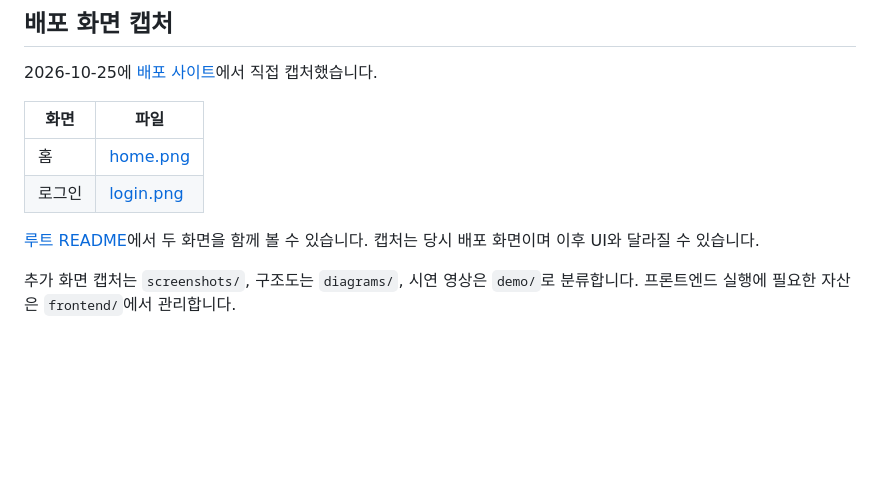
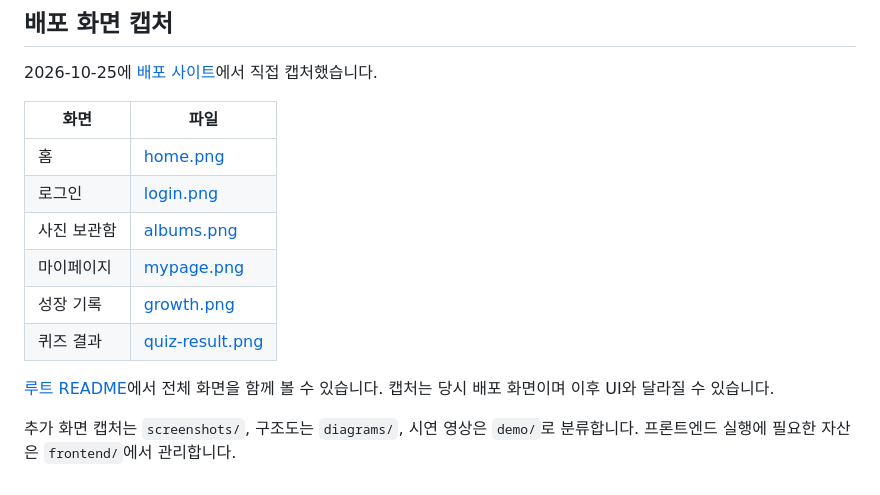
Before and after one commit to jiwoo0611/ai-memory-recall-training, a Markdown page: assets/README.md, the part around the change. Drawn GitHub-style; blank space fills up the shorter version.

```diff
--- a/assets/README.md
+++ b/assets/README.md
@@ -8,7 +8,11 @@
 | --- | --- |
 | 홈 | [home.png](screenshots/home.png) |
 | 로그인 | [login.png](screenshots/login.png) |
+| 사진 보관함 | [albums.png](screenshots/albums.png) |
+| 마이페이지 | [mypage.png](screenshots/mypage.png) |
+| 성장 기록 | [growth.png](screenshots/growth.png) |
+| 퀴즈 결과 | [quiz-result.png](screenshots/quiz-result.png) |
 
-[루트 README](../README.md#화면-미리보기)에서 두 화면을 함께 볼 수 있습니다. 캡처는 당시 배포 화면이며 이후 UI와 달라질 수 있습니다.
+[루트 README](../README.md#화면-미리보기)에서 전체 화면을 함께 볼 수 있습니다. 캡처는 당시 배포 화면이며 이후 UI와 달라질 수 있습니다.
 
 추가 화면 캡처는 `screenshots/`, 구조도는 `diagrams/`, 시연 영상은 `demo/`로 분류합니다. 프론트엔드 실행에 필요한 자산은 `frontend/`에서 관리합니다.
```
Also changed, not shown: README.md (+12 -13 lines), assets/screenshots/albums.png (added), assets/screenshots/growth.png (added), assets/screenshots/home.png, assets/screenshots/login.png, assets/screenshots/mypage.png (added), assets/screenshots/quiz-result.png (added).
